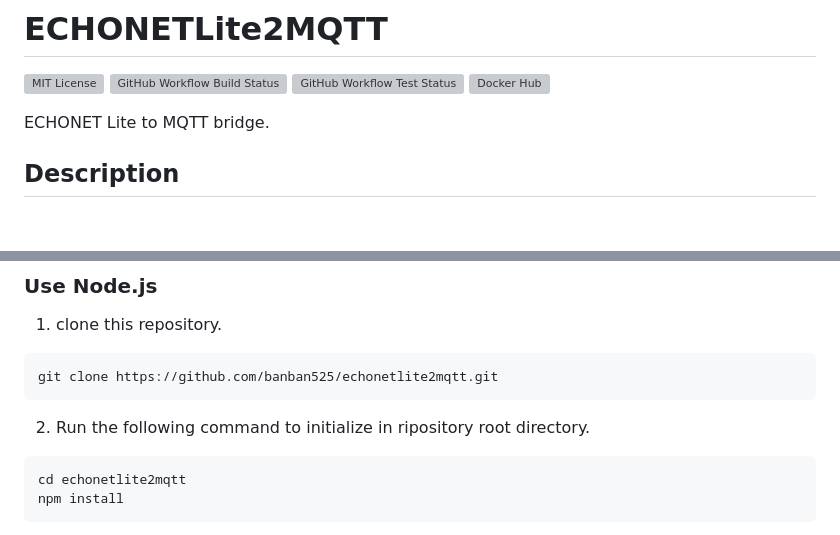
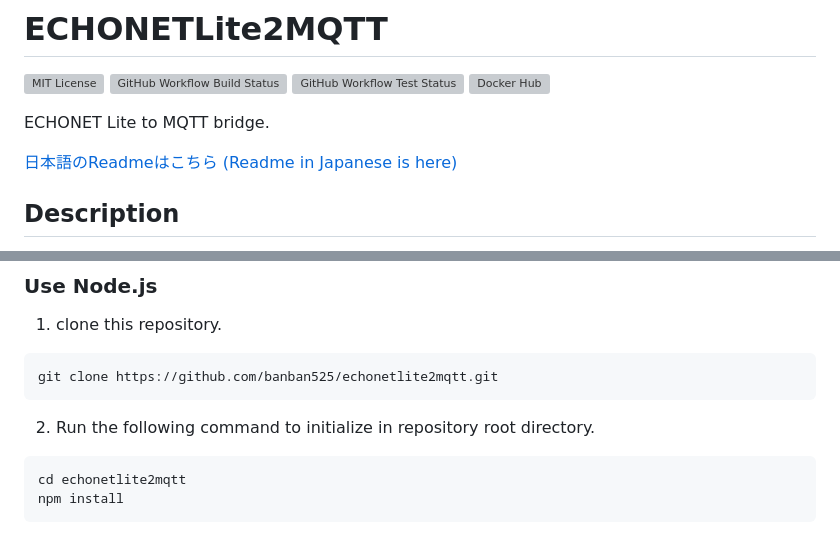
Before and after one commit to banban525/echonetlite2mqtt, a Markdown page: README.md, 2 parts joined by grey strips. GitHub-like rendering; blank space fills up the shorter version; grey boxes are pictures that could not be loaded.

Commit message:
add japanese readme.

````diff
--- a/README.md
+++ b/README.md
@@ -8,6 +8,9 @@
 [![Docker Hub](https://img.shields.io/docker/pulls/banban525/echonetlite2mqtt)](https://hub.docker.com/r/banban525/echonetlite2mqtt)
 
 ECHONET Lite to MQTT bridge.
+
+[日本語のReadmeはこちら (Readme in Japanese is here)](README.ja.md)
+
 
 ## Description
 
@@ -99,7 +102,7 @@ docker run -d --net=host -e MQTT_BROKER="mqtt://your.mqtt.brocker" banban525/ech
 git clone https://github.com/banban525/echonetlite2mqtt.git
 ```
 
-2. Run the following command to initialize in ripository root directory.
+2. Run the following command to initialize in repository root directory.
 
 ```
 cd echonetlite2mqtt
````
Also changed, not shown: README.ja.md (added, +272 -0 lines).
